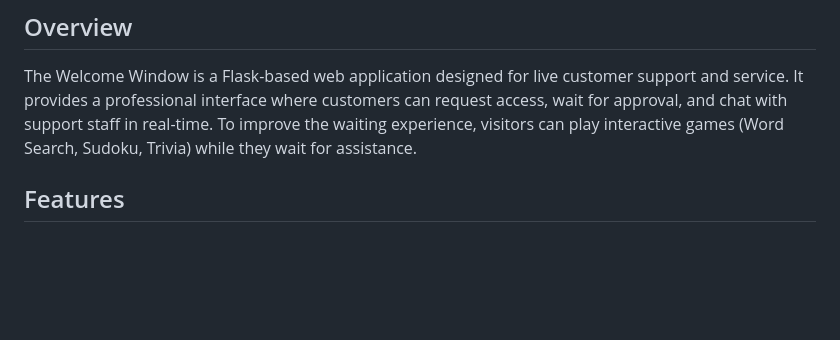
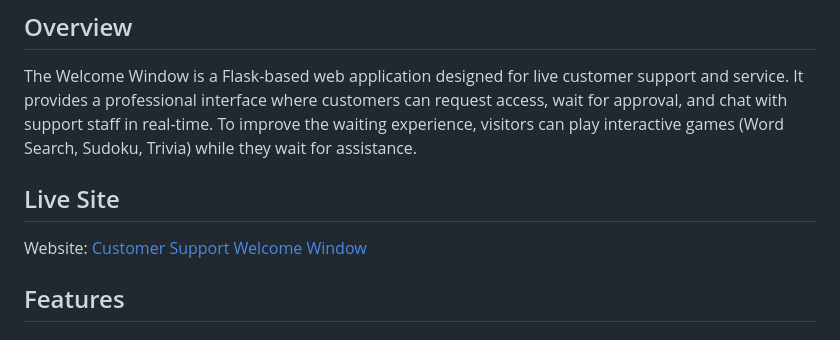
Before and after one commit to todiane/welcome-window, a Markdown page: README.md, the part around one of its changes. Drawn GitHub-style; blank space fills up the shorter version.

```diff
--- a/README.md
+++ b/README.md
@@ -10,6 +10,11 @@ A customer service portal with real-time chat, visitor management, and interacti
 ## Overview
 
 The Welcome Window is a Flask-based web application designed for live customer support and service. It provides a professional interface where customers can request access, wait for approval, and chat with support staff in real-time. To improve the waiting experience, visitors can play interactive games (Word Search, Sudoku, Trivia) while they wait for assistance.
+
+## Live Site
+
+Website: [Customer Support Welcome Window](https://welcome.todiane.com)
+
 
 ## Features
 
```
Also changed, not shown: other parts of README.md (+0 -1 lines).
